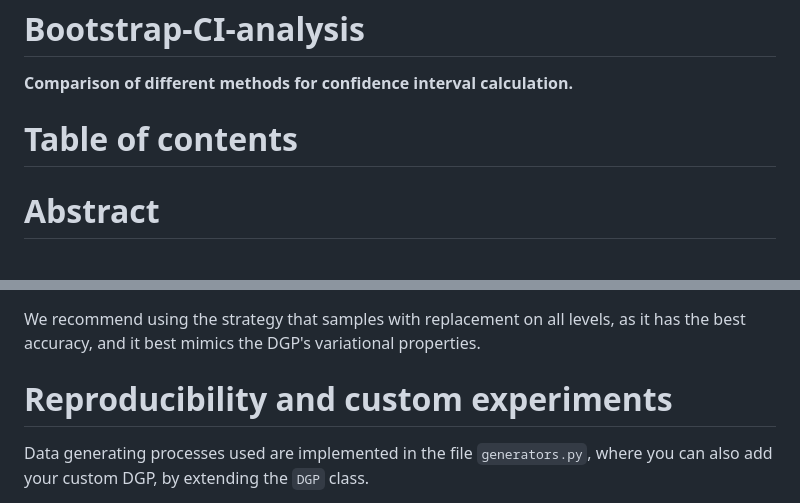
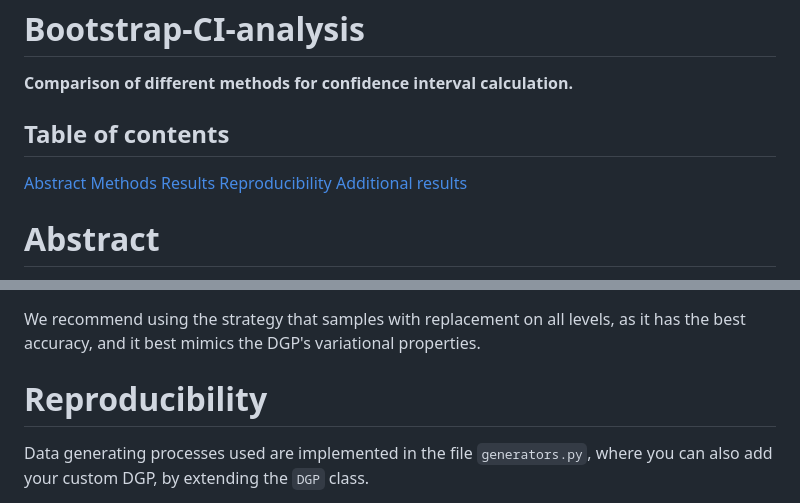
Before and after one commit to zrimseku/Bootstrap-CI-analysis, a Markdown page: README.md, 2 parts joined by grey strips. GitHub-like rendering.

Commit message:
Table of contents

```diff
--- a/README.md
+++ b/README.md
@@ -1,7 +1,12 @@
 # Bootstrap-CI-analysis
 **Comparison of different methods for confidence interval calculation.**
 
-# Table of contents
+## Table of contents
+[Abstract](#abstract)
+[Methods](#methods)
+[Results](#results)
+[Reproducibility](#reproducibility)
+[Additional results](#additional-results)
 
 # Abstract
 Quantifying uncertainty is a vital part of every statistical study. There are many different methods, but in the hands
@@ -81,7 +86,7 @@ In short, we answered to the above steps:
 We recommend using the strategy that samples with replacement on all levels, as it has the best accuracy, and it best
 mimics the DGP's variational properties.
 
-# Reproducibility and custom experiments
+# Reproducibility
 Data generating processes used are implemented in the file `generators.py`, where you can also add your custom DGP, by
 extending the `DGP` class.
 
```
